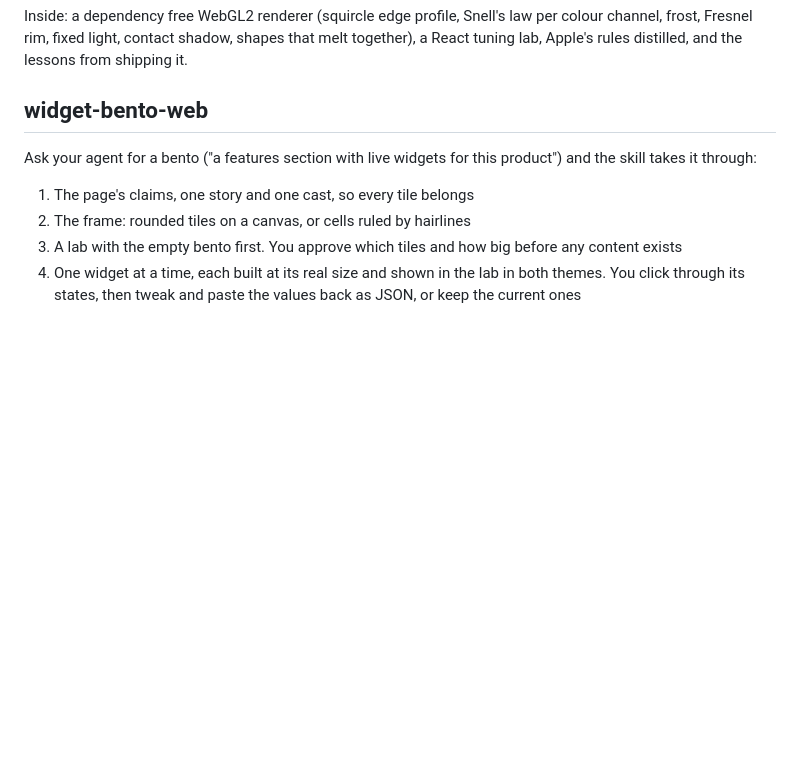
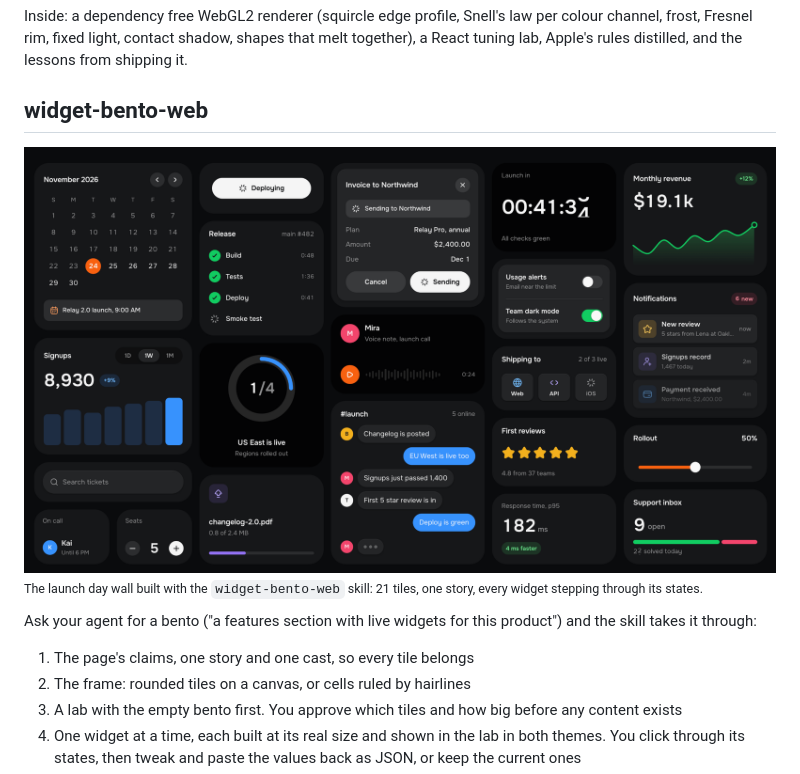
Before and after one commit to sougata-github/earned-ui-skills, a Markdown page: README.md, the part around the change. GitHub-like rendering; pictures changed too: demo-assets/widget-bento-cover.png (added); blank space fills up the shorter version.

Commit message:
README: a cover for widget-bento-web
A screenshot of the launch day wall at the top of the skill's section.

Co-Authored-By: Claude Fable 5.2 <noreply@anthropic.com>

```diff
--- a/README.md
+++ b/README.md
@@ -59,6 +59,10 @@ and the lessons from shipping it.
 
 ## widget-bento-web
 
+<img src="demo-assets/widget-bento-cover.png" alt="A dark wall of 21 live widgets telling one launch day: a calendar, a release pipeline, an invoice being sent, a team chat, signups, revenue, notifications and a rollout slider" width="100%">
+
+<sub>The launch day wall built with the <code>widget-bento-web</code> skill: 21 tiles, one story, every widget stepping through its states.</sub>
+
 Ask your agent for a bento ("a features section with live widgets for this
 product") and the skill takes it through:
 
```
